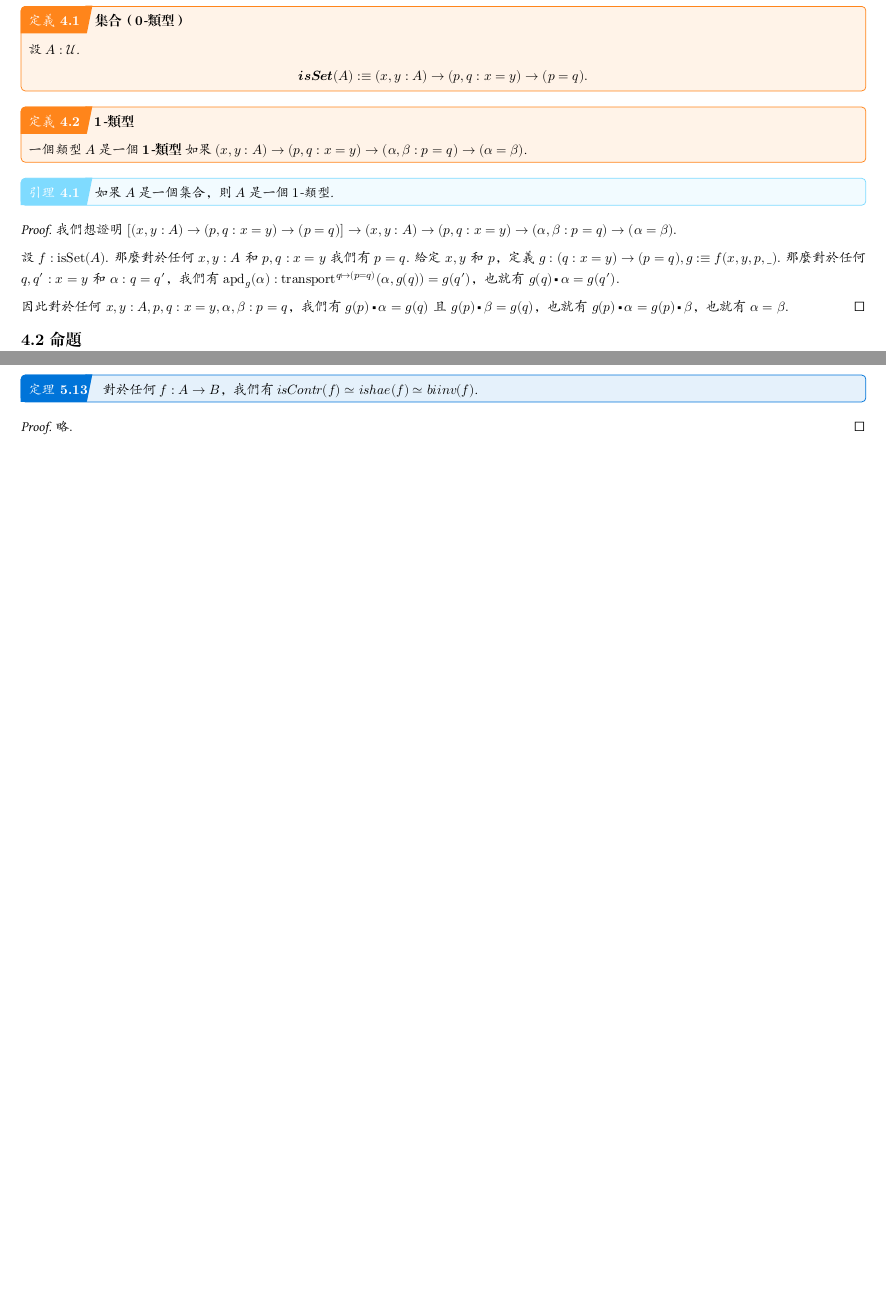
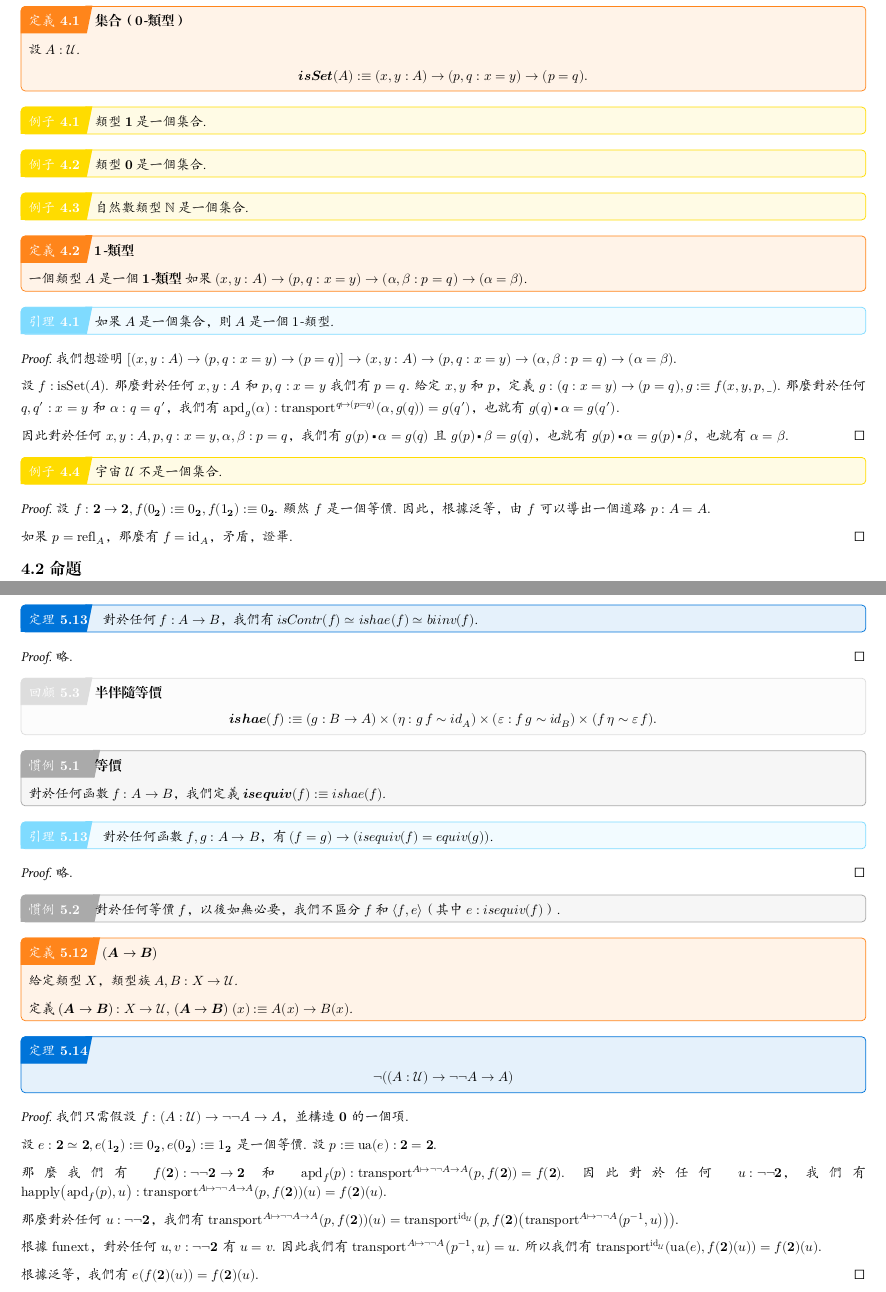
Before and after one commit to jojoid/HoTT, a Typst document (hott.typ): two parts of pages 22 and 32 of 34 before the commit and two parts of pages 22 and 33 of 35 after it, joined at a grey line, cut so that both start at the same text, the shorter picture padded with empty space. The pictures show the PDF file hott.pdf that the author committed with the source.

Commit message:
小改動

```diff
--- a/hott.typ
+++ b/hott.typ
@@ -1150,6 +1150,20 @@
 #proof[
   略.
 ]
+
+#lemma[
+  給定類型 $X$，一個路徑 $p : x_1 scripts(=)_X x_2$，類型族 $A,B : X -> cal(U)$，一個函數 $f : A(x_1) -> B(x_1)$. 則我們有：
+  $
+    op("transport"^(A -> B)) (p, f)
+    scripts(=)_(A(x_2) -> B(x_2))
+    x |-> op("transport"^B) (p, f(op("transport"^A) (p^(-1), x))).
+  $
+]
+
+#proof[
+  根據 $p$ 的道路歸納，我們只需證明 $op("transport"^(A -> B)) ("refl"_(x_1), f) scripts(=)_(A(x_1) -> B(x_1)) x |-> op("transport"^B) ("refl"_(x_1), f(op("transport"^A) ("refl"_(x_1), x)))$，即 $f scripts(=)_(A(x_1) -> B(x_1)) x |-> f(x)$，證畢.
+]
+
 == *宇宙和泛等公理*
 
 #lemma[
@@ -1403,6 +1419,18 @@
   $
 ]
 
+#example[
+  類型 $bold(1)$ 是一個集合.
+]
+
+#example[
+  類型 $bold(0)$ 是一個集合.
+]
+
+#example[
+  自然數類型 $NN$ 是一個集合.
+]
+
 #definition[
   *$1$-類型*
 
@@ -1419,6 +1447,16 @@
   設 $f: op("isSet") (A)$. 那麼對於任何 $x, y : A$ 和 $p, q : x = y$ 我們有 $p = q$. 給定 $x, y$ 和 $p$，定義 $g: (q: x = y) -> (p = q), g :eq.triple f(x, y, p, "_")$. 那麼對於任何 $q, q' : x = y$ 和 $alpha: q = q'$，我們有 $op("apd"_g) (alpha) : op("transport"^(q |-> (p = q))) (alpha, g(q)) = g(q')$，也就有 $g(q) op(square.filled.tiny) alpha = g(q')$.
 
   因此對於任何 $x, y : A, p, q : x = y, alpha, beta : p = q$，我們有 $g(p) op(square.filled.tiny) alpha = g(q)$ 且 $g(p) op(square.filled.tiny) beta = g(q)$，也就有 $g(p) op(square.filled.tiny) alpha = g(p) op(square.filled.tiny) beta$，也就有 $alpha = beta$.
+]
+
+#example[
+  宇宙 $cal(U)$ 不是一個集合.
+]
+
+#proof[
+  設 $f : bold(2) -> bold(2), f(0_bold(2)) :eq.triple 0_bold(2), f(1_bold(2)) :eq.triple 0_bold(2)$. 顯然 $f$ 是一個等價. 因此，根據泛等，由 $f$ 可以導出一個道路 $p : A = A$.
+
+  如果 $p = "refl"_A$，那麼有 $f = op("id"_A)$，矛盾，證畢.
 ]
 
 == *命題*
@@ -2219,3 +2257,5 @@
   略.
 ]
 
+#recall[
+  *半伴隨等價*
@@ -2221,0 +2270,34 @@
+#convention[
+  *等價*
+
+  對於任何函數 $f: A -> B$，我們定義 $op(bold("isequiv")) (f) :eq.triple op("ishae") (f)$.
+]
+
+#lemma[
+  對於任何函數 $f, g : A -> B$，有 $(f = g) -> (op("isequiv") (f) = op("equiv") (g))$.
+]
+
+#proof[
+  略.
+]
+
+#convention[
+  對於任何等價 $f$，以後如無必要，我們不區分 $f$ 和 $angle.l f,e angle.r$（其中 $e : op("isequiv") (f)$）.
+]
+
+#definition[
+  *$(A -> B)$*
+
+  給定類型 $X$，類型族 $A,B : X -> cal(U)$.
+
+  定義 *$(A -> B)$* $: X -> cal(U),$ *$(A -> B)$* $(x) :eq.triple A(x) -> B(x)$.
+]
+
+#theorem[
+  $
+    not ((A : cal(U)) -> not not A -> A)
+  $
+]
+
+#proof[
+  我們只需假設 $f : (A : cal(U)) -> not not A -> A$，並構造 $bold(0)$ 的一個項.
@@ -2222,3 +2313,6 @@
+  根據泛等，我們有 $e(f(bold(2)) (u)) = f(bold(2))(u)$.
+]
+
 #pagebreak()
 
 = *範疇論*
```
Also changed, not shown: hott.pdf, hott.typ (35 more changed lines).
